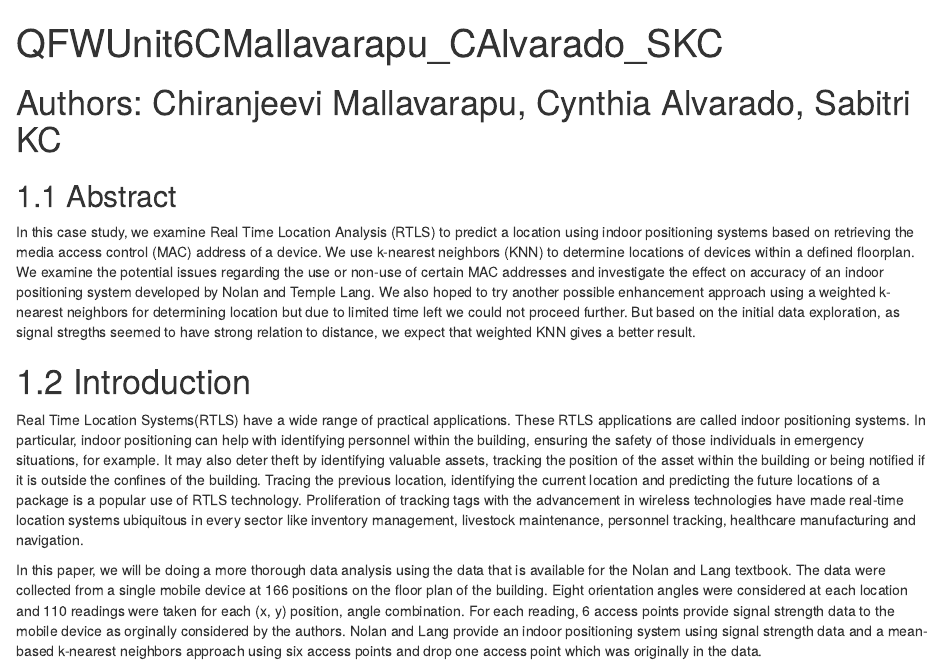
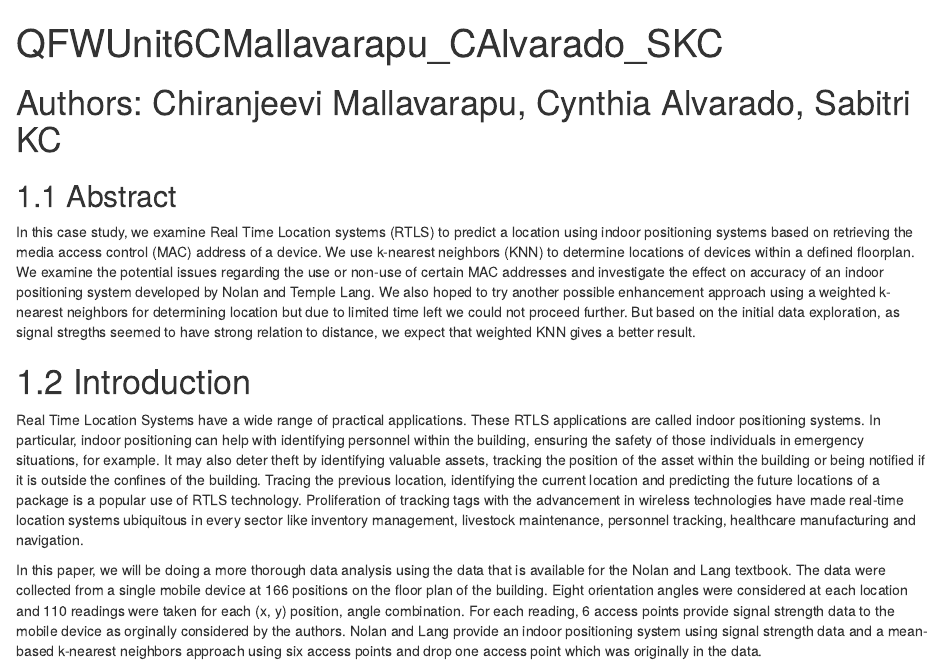
Before and after one commit to alvaradoc/QTWUnit6CS, an R Markdown document (QFWUnit6CMallavarapu_CAlvarado_SKC.Rmd): the page in a window 1100 px wide, from its top. Rendered offline with R 4.5, knitr and Pandoc, with nearby package versions; some code elsewhere in the file could not run offline.

Commit message:
Update QFWUnit6CMallavarapu_CAlvarado_SKC.Rmd
Just corrected the first line full form of RTLS as Real-time location system not analysis.

```diff
--- a/QFWUnit6CMallavarapu_CAlvarado_SKC.Rmd
+++ b/QFWUnit6CMallavarapu_CAlvarado_SKC.Rmd
@@ -6,10 +6,10 @@ output:
 ---
 # Authors: Chiranjeevi Mallavarapu, Cynthia Alvarado, Sabitri KC
 ## 1.1 Abstract
-In this case study, we examine Real Time Location Analysis (RTLS) to predict a location using indoor positioning systems based on retrieving the media access control (MAC) address of a device.  We use k-nearest neighbors (KNN) to determine locations of devices within a defined floorplan. We examine the potential issues regarding the use or non-use of certain MAC addresses and investigate the effect on accuracy of an indoor positioning system developed by Nolan and Temple Lang. We also hoped to try another possible enhancement approach using a weighted k-nearest neighbors for determining location but due to limited time left we could not proceed further. But based on the initial data exploration, as signal stregths seemed to have strong relation to distance, we expect that weighted KNN gives a better result.
+In this case study, we examine Real Time Location systems (RTLS) to predict a location using indoor positioning systems based on retrieving the media access control (MAC) address of a device.  We use k-nearest neighbors (KNN) to determine locations of devices within a defined floorplan. We examine the potential issues regarding the use or non-use of certain MAC addresses and investigate the effect on accuracy of an indoor positioning system developed by Nolan and Temple Lang. We also hoped to try another possible enhancement approach using a weighted k-nearest neighbors for determining location but due to limited time left we could not proceed further. But based on the initial data exploration, as signal stregths seemed to have strong relation to distance, we expect that weighted KNN gives a better result.
 
 # 1.2 Introduction
-Real Time Location Systems(RTLS) have a wide range of practical applications. These RTLS applications are called indoor positioning systems.  In particular, indoor positioning can help with identifying personnel within the building, ensuring the safety of those individuals in emergency situations, for example.  It may also deter theft by identifying valuable assets, tracking the position of the asset within the building or being notified if it is outside the confines of the building. Tracing the previous location, identifying the current location and predicting the future locations of a package is a popular use of RTLS technology. Proliferation of tracking tags with the advancement in wireless technologies have made real-time location systems ubiquitous in every sector like inventory management, livestock maintenance, personnel tracking, healthcare manufacturing and navigation.
+Real Time Location Systems have a wide range of practical applications. These RTLS applications are called indoor positioning systems.  In particular, indoor positioning can help with identifying personnel within the building, ensuring the safety of those individuals in emergency situations, for example.  It may also deter theft by identifying valuable assets, tracking the position of the asset within the building or being notified if it is outside the confines of the building. Tracing the previous location, identifying the current location and predicting the future locations of a package is a popular use of RTLS technology. Proliferation of tracking tags with the advancement in wireless technologies have made real-time location systems ubiquitous in every sector like inventory management, livestock maintenance, personnel tracking, healthcare manufacturing and navigation.
 
 In this paper, we will be doing a more thorough data analysis using the data that is available for the Nolan and Lang textbook. The data were collected from a single mobile device at 166 positions on the floor plan of the building. Eight orientation angles were considered at each location and 110 readings were taken for each (x, y) position, angle combination. For each reading, 6 access points provide signal strength data to the mobile device as orginally considered by the authors. Nolan and Lang provide an indoor positioning system using signal strength data and a mean-based k-nearest neighbors approach using six access points and drop one access point which was originally in the data.
 
```
